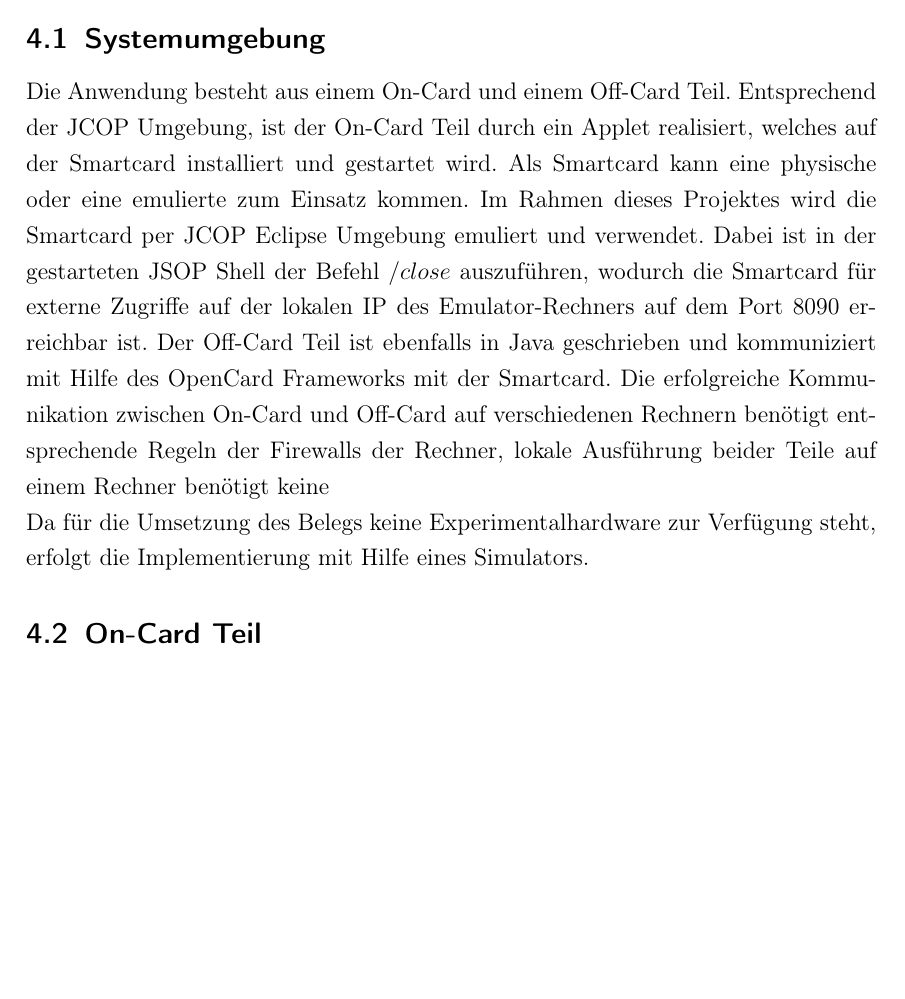
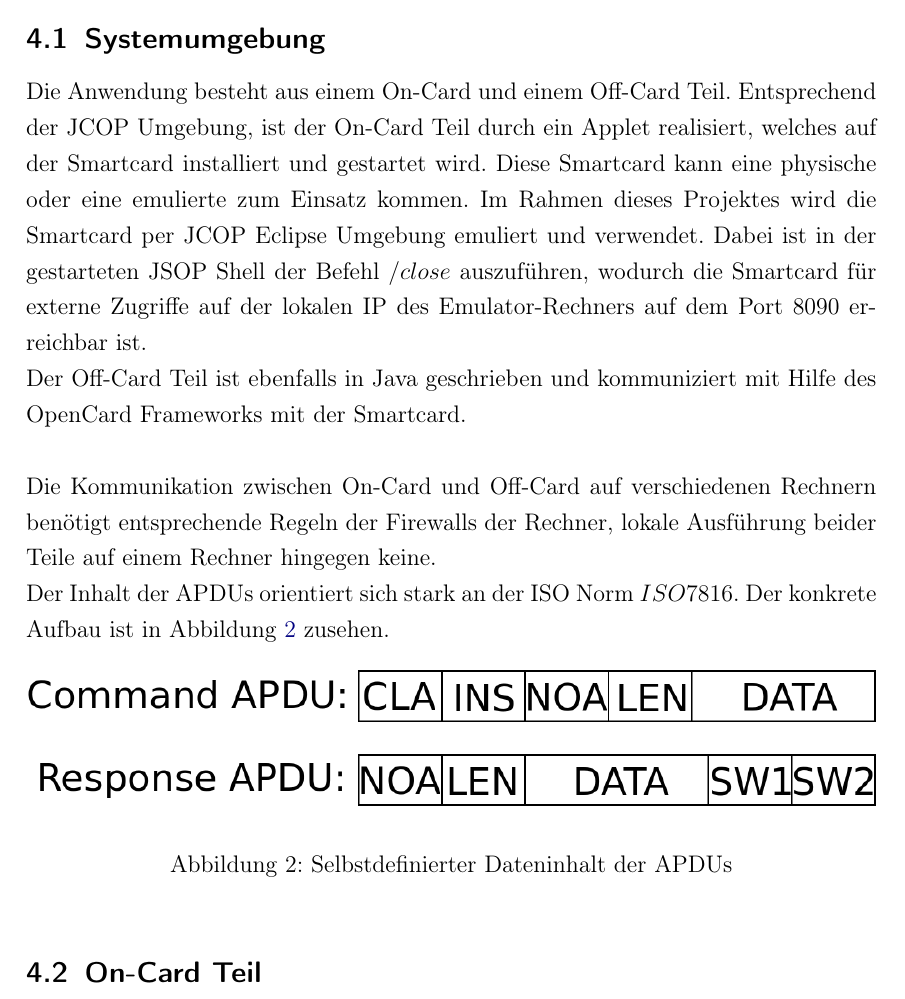
Before and after one commit to TBoonX/sc_traincard, a LaTeX document (documents/beleg/Projektdokumentation.tex): part of page 8 of 10, cut so that both start at the same text, the shorter picture padded with empty space. Compiled offline with pdfLaTeX.

Commit message:
eigenes apdu bild eingebunden

```diff
--- a/documents/beleg/Projektdokumentation.tex
+++ b/documents/beleg/Projektdokumentation.tex
@@ -250,26 +250,30 @@ Dieses Kapitel legt die Umsetzung dar.
 
 Die Anwendung besteht aus einem On-Card und einem Off-Card Teil.
 Entsprechend der JCOP Umgebung, ist der On-Card Teil durch ein Applet realisiert, welches auf der Smartcard installiert und gestartet wird.
-Als Smartcard kann eine physische oder eine emulierte zum Einsatz kommen.
+Diese Smartcard kann eine physische oder eine emulierte zum Einsatz kommen.
 Im Rahmen dieses Projektes wird die Smartcard per JCOP Eclipse Umgebung emuliert und verwendet.
 Dabei ist in der gestarteten JSOP Shell der Befehl $/close$ auszuführen, wodurch die Smartcard für externe  Zugriffe auf der lokalen IP des Emulator-Rechners auf dem Port 8090 erreichbar ist.
+
 Der Off-Card Teil ist ebenfalls in Java geschrieben und kommuniziert mit Hilfe des OpenCard Frameworks mit der Smartcard.
-Die erfolgreiche Kommunikation zwischen On-Card und Off-Card auf verschiedenen Rechnern benötigt entsprechende Regeln der Firewalls der Rechner, lokale Ausführung beider Teile auf einem Rechner benötigt keine
+\\
 
-%Aufteiung in off- und oncard
-%oncard ist applet auf emulierter smartcard, welche in der JCOP Eclipse Umgebung ausgeführt wird
-%Die Smartcard wird per $/close$ Befehl von der JCOP debug Konsole gelöst und ist über den Port 8090 erreichbar
-%der offcard teil ist ebenfalls in Java programmiert
-%sofern entsprechende firewall regeln erstellt wurden sind, kann sich der on -und offcard teil auf verschiedenen rechnern befinden
-%Der oncard muss ebenso wie der offcard teil einzeln gestartet werden, wonach beide Teile direkt miteinander kommunizieren
+Die Kommunikation zwischen On-Card und Off-Card auf verschiedenen Rechnern benötigt entsprechende Regeln der Firewalls der Rechner, lokale Ausführung beider Teile auf einem Rechner hingegen keine.
+
+Der Inhalt der APDUs orientiert sich stark an der ISO Norm $ISO7816$. Der konkrete Aufbau ist in Abbildung \ref{myapdu} zusehen.
+
+\begin{figure}[htb]
+\begin{center}
+ \includegraphics[width=1\hsize]{./images/myapdu.png}
+\end{center}
+\caption[Selbstdefinierter Dateninhalt der APDUs]{\label{myapdu}Selbstdefinierter Dateninhalt der APDUs}
+\end{figure}
+
 %Der Inhalt der APDUs orientiert sich stark an der ISO Norm ISO7816. Der konkrete Aufbau ist in Abbildung apdu.png zusehen (NOA=Number of APDUs)
 
 %Die Modelklassen besitzen Funktionen zur umwandlung zwischen instanzen und byte Arrays zur Übertragung
 %diese umwandlung  wurde eigens implementiert und orientiert sich am Aufbau von ethernet Packeten. Ein Packet besteht dabei immer aus einem byte für einen eindeutigen Identifikator, zwei bytes für die anzahl der data bytes sowie bytes für den dateninhalt
 
 %verschlüsselung
-
-Da für die Umsetzung des Belegs keine Experimentalhardware zur Verfügung steht, erfolgt die Implementierung mit Hilfe eines Simulators.
 
 \subsection{On-Card Teil}
 \label{subsec:3.2}
```
Also changed, not shown: documents/beleg/Projektdokumentation.pdf, documents/beleg/apdu.png (deleted), documents/beleg/images/myapdu.png (added), 1 other file.
